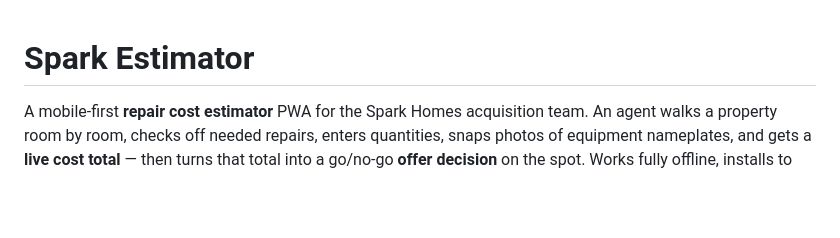
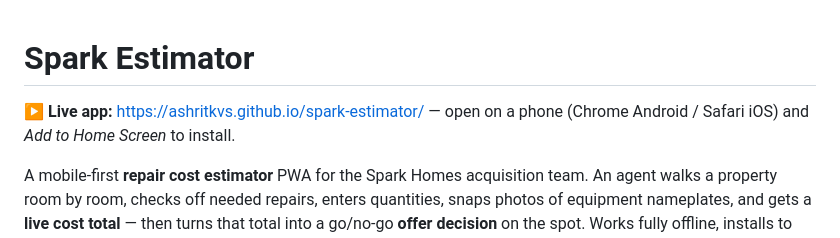
Before and after one commit to ashritkvs/spark-estimator, a Markdown page: README.md, the part around the change. GitHub-like rendering; blank space fills up the shorter version.

Commit message:
docs: add live GitHub Pages URL to README
Co-Authored-By: Claude Opus 4.8 <noreply@anthropic.com>

```diff
--- a/README.md
+++ b/README.md
@@ -1,4 +1,6 @@
 # Spark Estimator
+
+**▶ Live app:** https://ashritkvs.github.io/spark-estimator/ — open on a phone (Chrome Android / Safari iOS) and *Add to Home Screen* to install.
 
 A mobile-first **repair cost estimator** PWA for the Spark Homes acquisition team. An agent walks a property room by room, checks off needed repairs, enters quantities, snaps photos of equipment nameplates, and gets a **live cost total** — then turns that total into a go/no-go **offer decision** on the spot. Works fully offline, installs to the home screen, exports a ZIP (Excel + photos) for the team.
 
```
